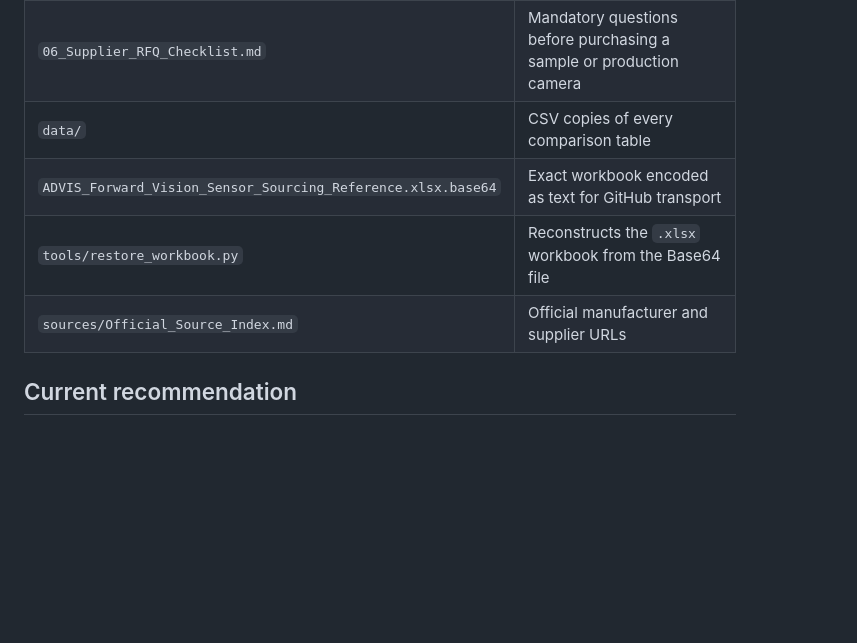
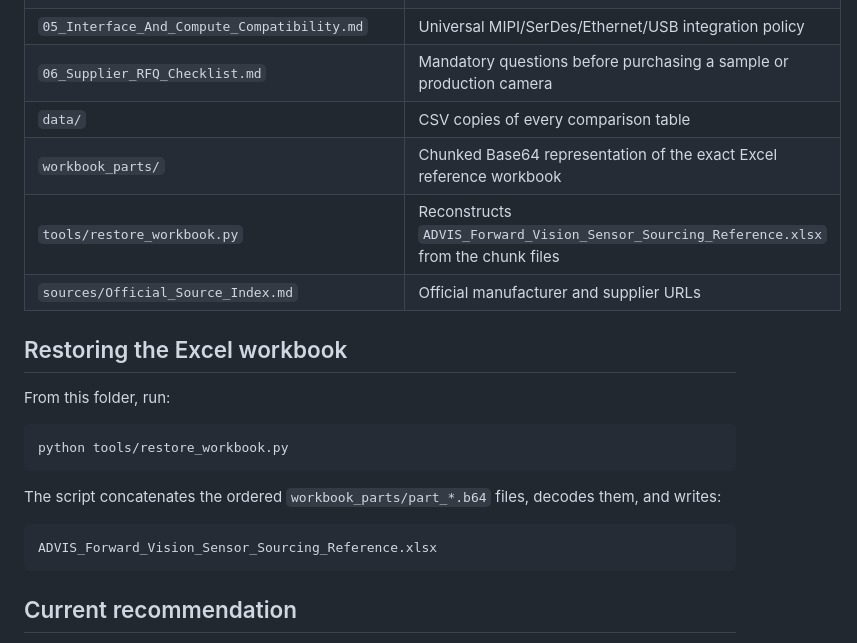
Before and after one commit to arunjeeva90/ADVIS_Hwpackage, a Markdown page: 13_OEM_Customization/Forward_Vision_Sensor_Options/README.md, the part around the change. Rendered like a GitHub page; blank space fills up the shorter version.

Commit message:
docs: fix workbook restoration instructions

````diff
--- a/13_OEM_Customization/Forward_Vision_Sensor_Options/README.md
+++ b/13_OEM_Customization/Forward_Vision_Sensor_Options/README.md
@@ -24,9 +24,23 @@ ADVIS is **not locked to TI TDA, AM62A, TDA4VM, TDA4VL, or any other single comp
 | `05_Interface_And_Compute_Compatibility.md` | Universal MIPI/SerDes/Ethernet/USB integration policy |
 | `06_Supplier_RFQ_Checklist.md` | Mandatory questions before purchasing a sample or production camera |
 | `data/` | CSV copies of every comparison table |
-| `ADVIS_Forward_Vision_Sensor_Sourcing_Reference.xlsx.base64` | Exact workbook encoded as text for GitHub transport |
-| `tools/restore_workbook.py` | Reconstructs the `.xlsx` workbook from the Base64 file |
+| `workbook_parts/` | Chunked Base64 representation of the exact Excel reference workbook |
+| `tools/restore_workbook.py` | Reconstructs `ADVIS_Forward_Vision_Sensor_Sourcing_Reference.xlsx` from the chunk files |
 | `sources/Official_Source_Index.md` | Official manufacturer and supplier URLs |
+
+## Restoring the Excel workbook
+
+From this folder, run:
+
+```bash
+python tools/restore_workbook.py
+```
+
+The script concatenates the ordered `workbook_parts/part_*.b64` files, decodes them, and writes:
+
+```text
+ADVIS_Forward_Vision_Sensor_Sourcing_Reference.xlsx
+```
 
 ## Current recommendation
 
````
